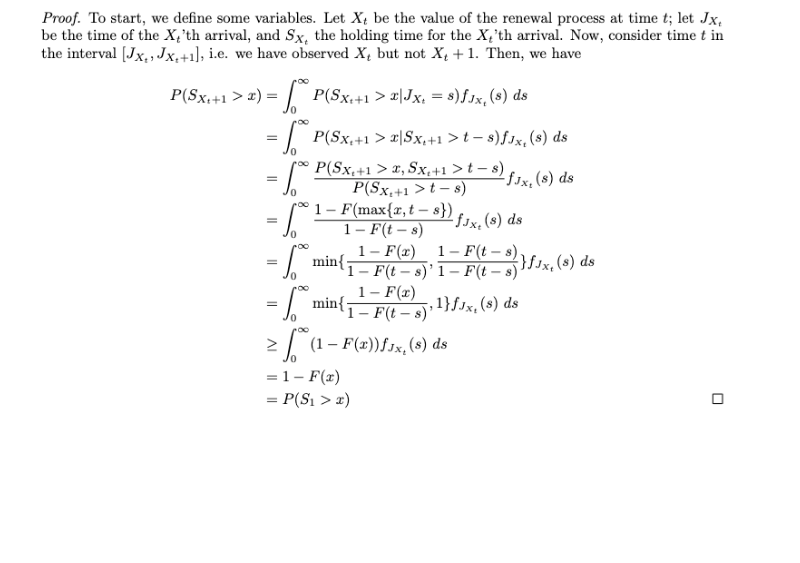
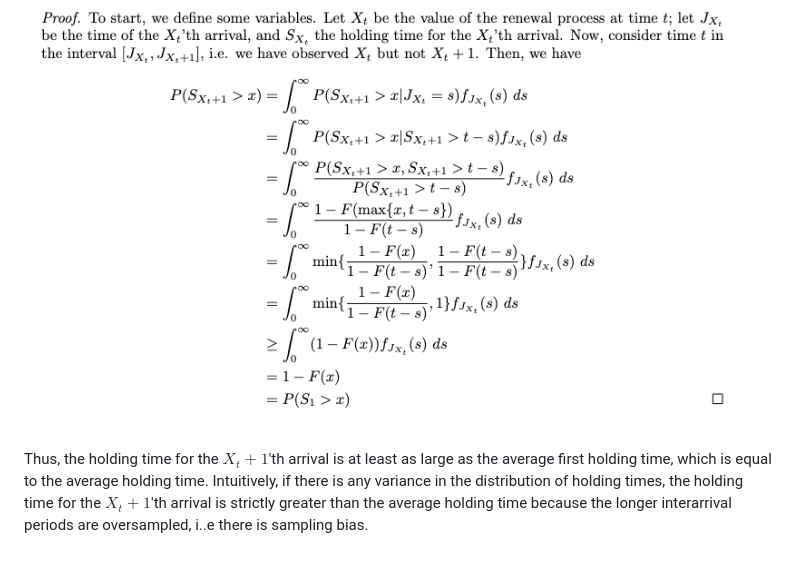
Before and after one commit to kbb9796/statistical-work, a Markdown page: inspection_paradox/README.md, the part around the change. GitHub-like rendering; blank space fills up the shorter version.

```diff
--- a/inspection_paradox/README.md
+++ b/inspection_paradox/README.md
@@ -6,3 +6,7 @@ every 5 minutes on average, someone waiting to get on the bus will wait longer t
 feels true from experience. I prove this fact below.
 
 ![inspection paradox proof](inspection_proof.png)
+
+Thus, the holding time for the $X_t + 1$'th arrival is at least as large as the average first holding time, which is equal to the average holding time.
+Intuitively, if there is any variance in the distribution of holding times, the holding time for the
+$X_t + 1$'th arrival is strictly greater than the average holding time because the longer interarrival periods are oversampled, i..e there is sampling bias.
```
Also changed, not shown: README.md (+4 -4 lines), github_logo.gif (added), 2 other files.
